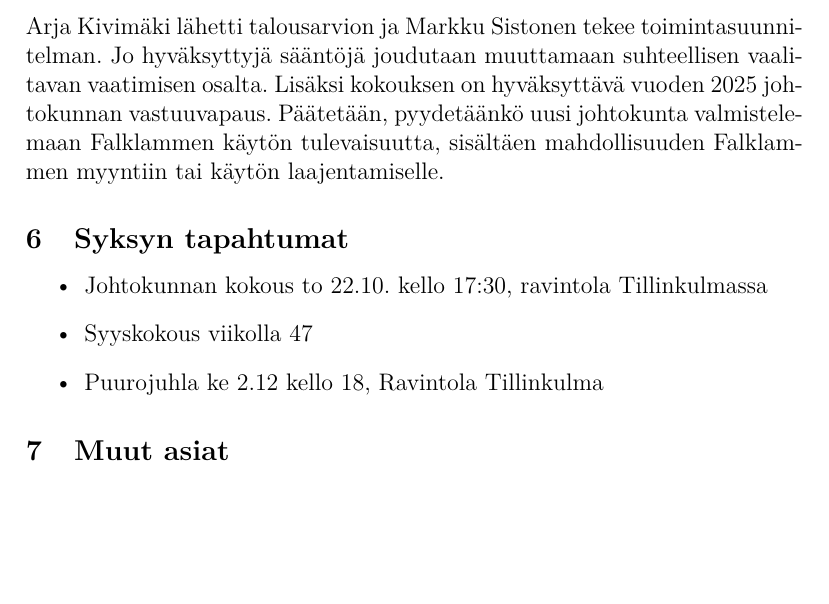
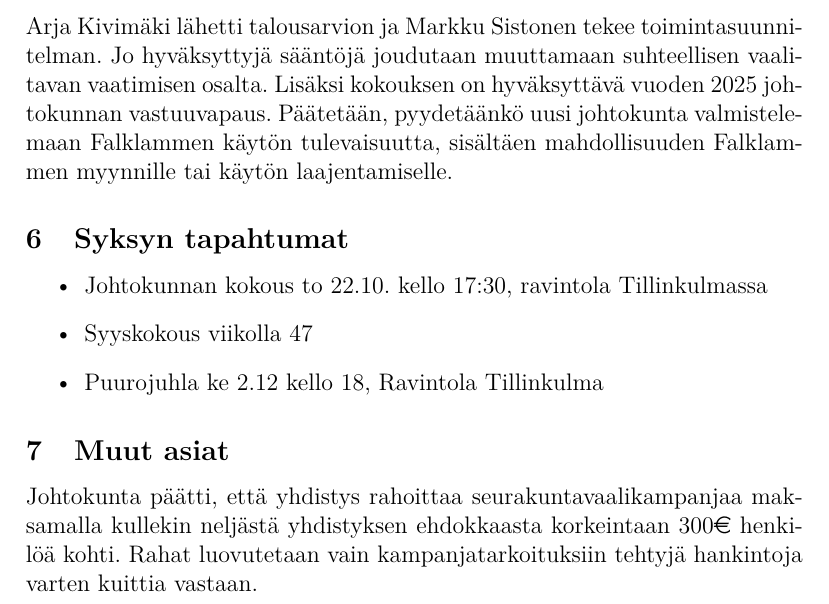
Before and after one commit to mnummeli/EED_2025, a LaTeX document (poytakirja_johtokunta_2026-10-22.tex): part of page 2 of 2 before the commit and part of page 2 of 3 after it, cut so that both start at the same text, the shorter picture padded with empty space. Compiled offline with pdfLaTeX.

Commit message:
Johtokunnan kokouksen 22.10. pöytäkirjan täydennys

```diff
--- a/poytakirja_johtokunta_2026-10-22.tex
+++ b/poytakirja_johtokunta_2026-10-22.tex
@@ -33,7 +33,7 @@ Kokouksen ääntenlaskijoiksi valittiin Martti Hellström ja Pauliina Sistonen..
 \subsection{Jäsenasiat}
 Uudeksi jäseneksi valittiin Anneli Tolvanen.
 \subsection{Syyskokouksen valmistelu}
-Arja Kivimäki lähetti talousarvion ja Markku Sistonen tekee toimintasuunnitelman. Jo hyväksyttyjä sääntöjä joudutaan muuttamaan suhteellisen vaalitavan vaatimisen osalta. Lisäksi kokouksen on hyväksyttävä vuoden 2025 johtokunnan vastuuvapaus. Päätetään, pyydetäänkö uusi johtokunta valmistelemaan Falklammen käytön tulevaisuutta, sisältäen mahdollisuuden Falklammen myyntiin tai käytön laajentamiselle.
+Arja Kivimäki lähetti talousarvion ja Markku Sistonen tekee toimintasuunnitelman. Jo hyväksyttyjä sääntöjä joudutaan muuttamaan suhteellisen vaalitavan vaatimisen osalta. Lisäksi kokouksen on hyväksyttävä vuoden 2025 johtokunnan vastuuvapaus. Päätetään, pyydetäänkö uusi johtokunta valmistelemaan Falklammen käytön tulevaisuutta, sisältäen mahdollisuuden Falklammen myynnille tai käytön laajentamiselle.
 \subsection{Syksyn tapahtumat}
 \begin{itemize}
 \item{Johtokunnan kokous} to 22.10. kello 17:30, ravintola Tillinkulmassa
@@ -41,6 +41,7 @@ Arja Kivimäki lähetti talousarvion ja Markku Sistonen tekee toimintasuunnitelm
 \item{Puurojuhla} ke 2.12 kello 18, Ravintola Tillinkulma
 \end{itemize}
 \subsection{Muut asiat}
+Johtokunta päätti, että yhdistys rahoittaa seurakuntavaalikampanjaa maksamalla kullekin neljästä yhdistyksen ehdokkaasta korkeintaan 300\euro\ henkilöä kohti. Rahat luovutetaan vain kampanjatarkoituksiin tehtyjä hankintoja varten kuittia vastaan.
 \subsection{Kokouksen päättäminen}
 Puheenjohtaja päätti kokouksen kello 18:30.
 \end{document}
```
